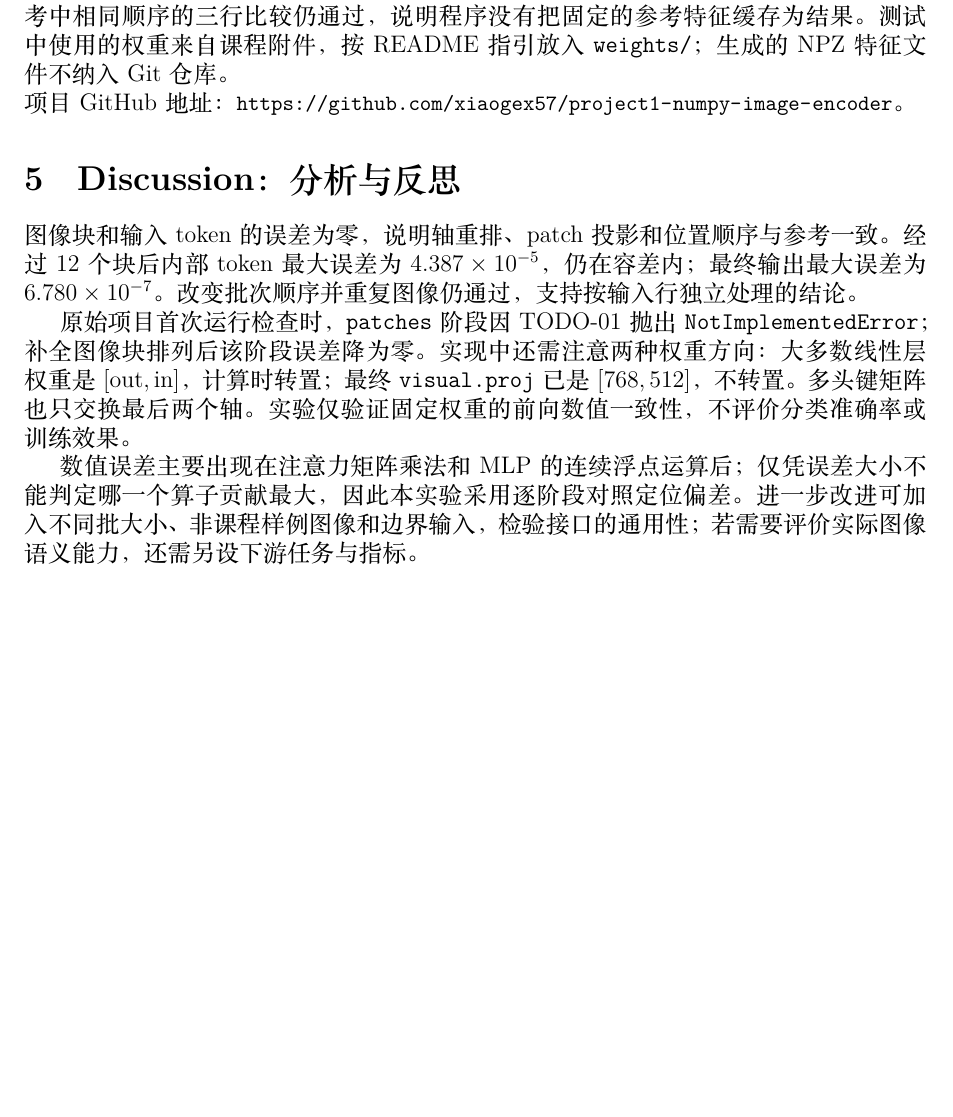
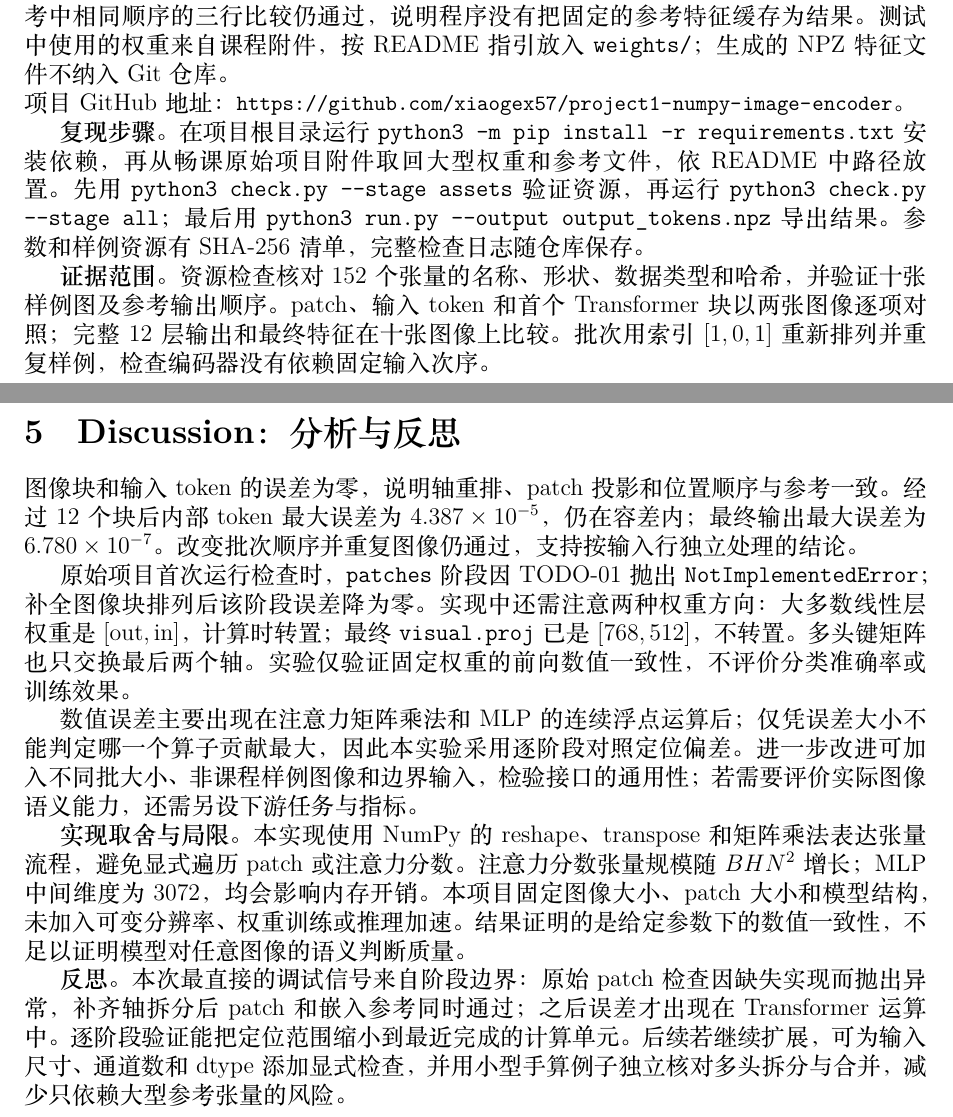
Before and after one commit to xiaogex57/project1-numpy-image-encoder, a LaTeX document (report/main.tex): part of page 3 of 4 before the commit and two parts of pages 5 and 6 of 7 after it, the two joined at a grey line, cut so that both start at the same text, the shorter picture padded with empty space. The pictures show the PDF file report/main.pdf that the author committed with the source.

Commit message:
Expand report to exactly five body pages

```diff
--- a/report/main.tex
+++ b/report/main.tex
@@ -38,15 +40,24 @@
 \caption{ViT 图像编码流程（课程模板提供）}
 \end{figure}
 
+\newpage
 \section{Implementations：关键实现与贡献}
 \textbf{图像块和嵌入。} \texttt{patchify} 先将输入重排为 $[B,3,7,32,7,32]$，再交换网格轴与通道轴，得到 $[B,7,7,3,32,32]$，最后展平为 $[B,49,3072]$。投影后拼接 CLS 和位置向量，得到 $[B,50,768]$。轴顺序决定每块的像素排列。
 
+\textbf{切块顺序与投影。} 两个 7 维网格轴分别表示垂直和水平方向；将它们移到通道轴之前，展平时便得到先逐行扫描 patch 网格、再按 C/H/W 展平单个 patch 的顺序。patch 投影为 $X_pW_p^\mathsf{T}$，其中 $W_p$ 为 $[768,3072]$，且没有偏置。将学习到的 CLS 行放在 49 个 patch 行之前，再逐元素加 $[50,768]$ 位置向量；位置向量通过 batch 轴广播。最终嵌入张量为 $[B,50,768]$。
+
+\textbf{形状检查的作用。} $224/32=7$，所以每张图像产生 49 个 patch token；加上 CLS 后恰为 50 个 token。实现时如果把 H/W 网格轴或 C/H/W 顺序弄反，形状仍可能正确，但 patch 内容会错位。因此本项目除检查形状外，也直接将 patch 与嵌入值逐元素同参考比较。
+
+\newpage
 \textbf{注意力和 Transformer。} 每个 768 维 token 分成 12 个 64 维头。查询与键相乘并除以 $\sqrt{64}$，经 softmax 加权值向量；合并 12 个头并投影。每块包含注意力残差与 MLP 残差，MLP 使用给定的精确 GELU。最终选择 CLS，乘形状为 $[768,512]$ 的投影矩阵，并缩放成单位向量。
 
 多头计算中，$Q,K,V$ 的形状均为 $[B,12,N,64]$，分数矩阵为 $[B,12,N,N]$；softmax 沿最后一个键轴计算。注意力输出先恢复成 $[B,N,768]$，再做线性投影。块内两条残差分别为 $r=x+\mathrm{Attention}(\mathrm{Norm}_1(x))$ 和 $y=r+\mathrm{MLP}(\mathrm{Norm}_2(r))$。这两处相加都保持 token 序列形状 $[B,N,768]$，使 12 个块能够顺序连接。
 
 \textbf{本人贡献与辅助。} 本人在 Codex 辅助下补全六组 NumPy 练习，整理 README、运行数值检查并撰写报告。代码和报告内容由 Codex 生成；课程提供的预处理、辅助函数、权重、样例图像及参考检查器不计作原创贡献。
 
+\textbf{计算流程中的权重方向。} Q/K/V 与注意力输出投影、MLP 两个全连接层的参数按 $[\mathrm{out},\mathrm{in}]$ 保存，故输入右乘其转置并加偏置。最终视觉投影矩阵本身为 $[768,512]$，按原方向相乘。区分这两种约定能避免结果维度不匹配或数值错误。
+
+\newpage
 \section{Results：结果与证据}
 运行环境为 Python 3.14.3、NumPy 2.4.4、Pillow 12.2.0。执行
 \texttt{python3 check.py} 加参数 \texttt{--stage all} 后全部阶段通过；完整终端记录保存在项目的 \path{report/check-results.txt}。各阶段与独立 FP32 参考的绝对误差如下：
@@ -73,12 +84,21 @@
 
 \noindent 项目 GitHub 地址：{\small\url{https://github.com/xiaogex57/project1-numpy-image-encoder}}。
 
+\textbf{复现步骤。} 在项目根目录运行 \texttt{python3 -m pip install -r requirements.txt} 安装依赖，再从畅课原始项目附件取回大型权重和参考文件，依 README 中路径放置。先用 \texttt{python3 check.py --stage assets} 验证资源，再运行 \texttt{python3 check.py --stage all}；最后用 \texttt{python3 run.py --output output\_tokens.npz} 导出结果。参数和样例资源有 SHA-256 清单，完整检查日志随仓库保存。
+
+\textbf{证据范围。} 资源检查核对 152 个张量的名称、形状、数据类型和哈希，并验证十张样例图及参考输出顺序。patch、输入 token 和首个 Transformer 块以两张图像逐项对照；完整 12 层输出和最终特征在十张图像上比较。批次用索引 $[1,0,1]$ 重新排列并重复样例，检查编码器没有依赖固定输入次序。
+
+\newpage
 \section{Discussion：分析与反思}
 图像块和输入 token 的误差为零，说明轴重排、patch 投影和位置顺序与参考一致。经过 12 个块后内部 token 最大误差为 $4.387\times10^{-5}$，仍在容差内；最终输出最大误差为 $6.780\times10^{-7}$。改变批次顺序并重复图像仍通过，支持按输入行独立处理的结论。
 
 原始项目首次运行检查时，\texttt{patches} 阶段因 TODO-01 抛出 \texttt{NotImplementedError}；补全图像块排列后该阶段误差降为零。实现中还需注意两种权重方向：大多数线性层权重是 $[\mathrm{out},\mathrm{in}]$，计算时转置；最终 \texttt{visual.proj} 已是 $[768,512]$，不转置。多头键矩阵也只交换最后两个轴。实验仅验证固定权重的前向数值一致性，不评价分类准确率或训练效果。
 
 数值误差主要出现在注意力矩阵乘法和 MLP 的连续浮点运算后；仅凭误差大小不能判定哪一个算子贡献最大，因此本实验采用逐阶段对照定位偏差。进一步改进可加入不同批大小、非课程样例图像和边界输入，检验接口的通用性；若需要评价实际图像语义能力，还需另设下游任务与指标。
+
+\textbf{实现取舍与局限。} 本实现使用 NumPy 的 reshape、transpose 和矩阵乘法表达张量流程，避免显式遍历 patch 或注意力分数。注意力分数张量规模随 $BHN^2$ 增长；MLP 中间维度为 3072，均会影响内存开销。本项目固定图像大小、patch 大小和模型结构，未加入可变分辨率、权重训练或推理加速。结果证明的是给定参数下的数值一致性，不足以证明模型对任意图像的语义判断质量。
+
+\textbf{反思。} 本次最直接的调试信号来自阶段边界：原始 patch 检查因缺失实现而抛出异常，补齐轴拆分后 patch 和嵌入参考同时通过；之后误差才出现在 Transformer 运算中。逐阶段验证能把定位范围缩小到最近完成的计算单元。后续若继续扩展，可为输入尺寸、通道数和 dtype 添加显式检查，并用小型手算例子独立核对多头拆分与合并，减少只依赖大型参考张量的风险。
 
 \newpage
 \noindent\textbf{指导教师批阅意见：}
```
Also changed, not shown: docs/执行方案.md (+3 -3 lines), README.md, report/main.pdf, report/main.tex (2 more changed lines).
